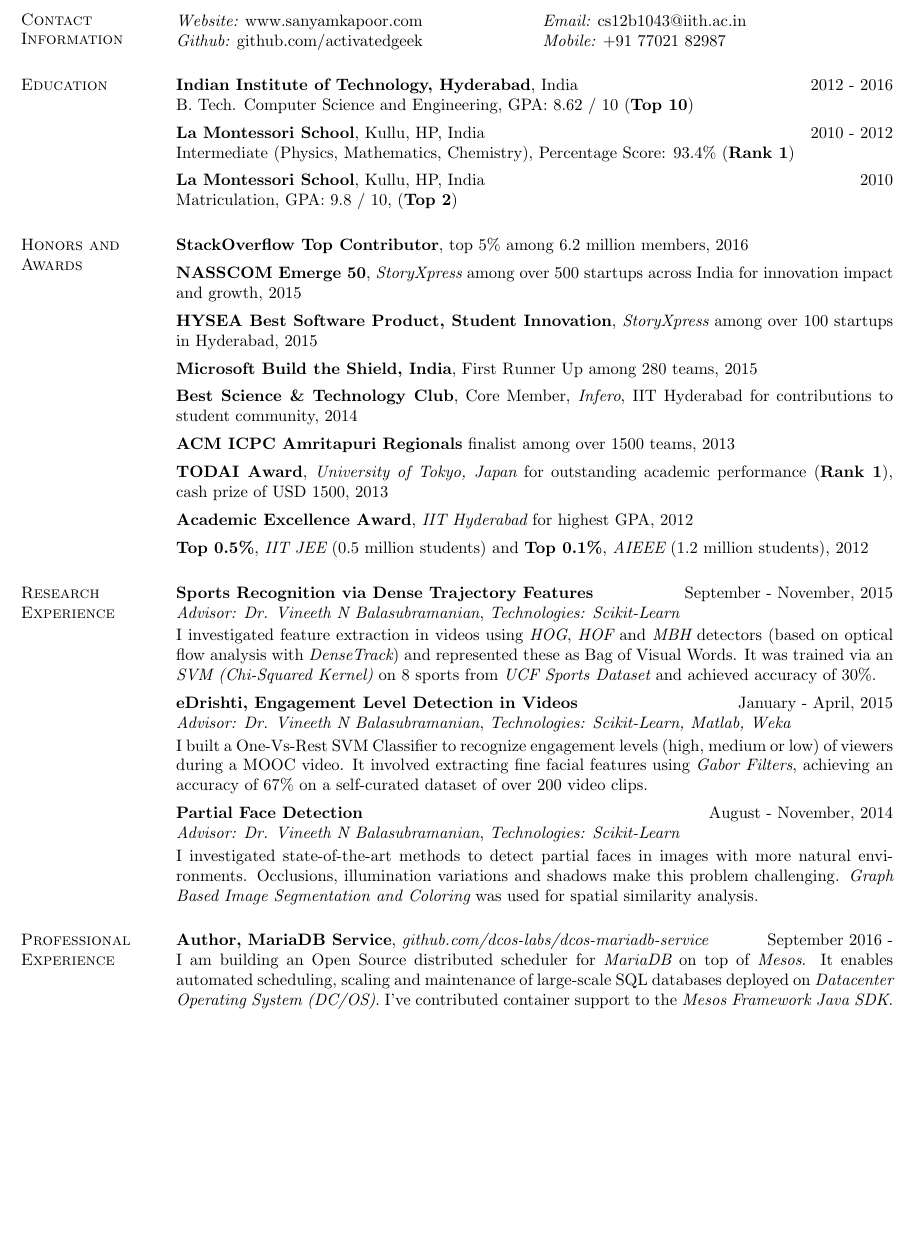
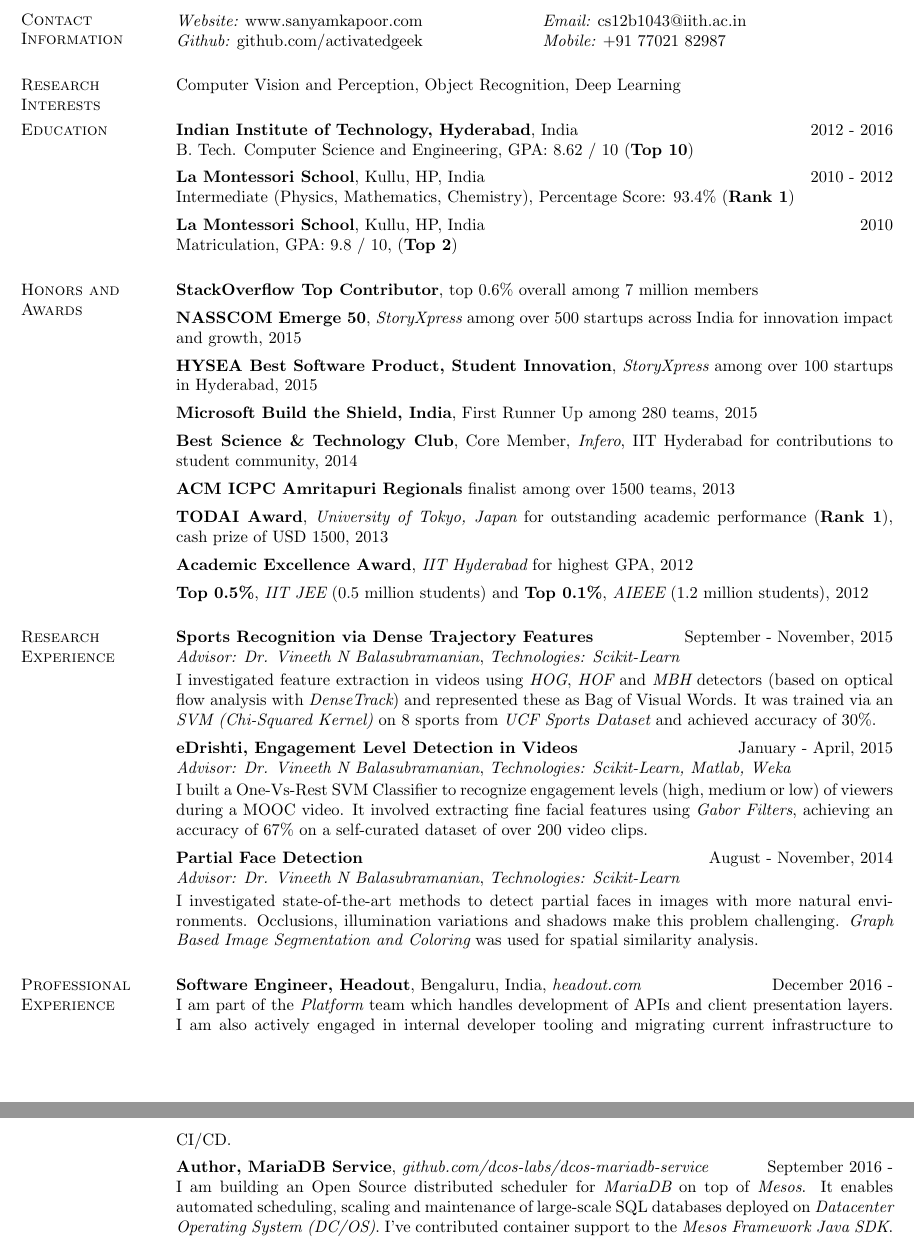
Before and after one commit to activatedgeek/blog, a LaTeX CV (cv/CV.tex): part of page 1 of 2 before the commit and two parts of pages 1 and 2 of 2 after it, the two joined at a grey line, cut so that both start at the same text, the shorter picture padded with empty space. Compiled offline with pdfLaTeX.

Commit message:
Update cv

```diff
--- a/cv/CV.tex
+++ b/cv/CV.tex
@@ -40,10 +40,8 @@
 	{\it Github:} github.com/activatedgeek & {\it Mobile:} +91 77021 82987  \\
   \end{tabular}
 
-\begin{comment}
 \section{\sc Research Interests}
   Computer Vision and Perception, Object Recognition, Deep Learning
-\end{comment}
 
 \section{\sc Education}
 
@@ -65,7 +63,7 @@
 
 \section{\sc Honors and Awards}
 
-  {\bf StackOverflow Top Contributor}, top 5\% among 6.2 million members, 2016
+  {\bf StackOverflow Top Contributor}, top 0.6\% overall among 7 million members
 
   \vspace*{-2.5mm}
 
@@ -119,6 +117,11 @@
 
 \section{\sc Professional Experience}
 
+  {\bf Software Engineer, Headout}, Bengaluru, India, {\it headout.com}  \hfill December 2016 - \\
+    I am part of the {\it Platform} team which handles development of APIs and client presentation layers. I am also actively engaged in internal developer tooling and migrating current infrastructure to CI/CD.
+
+  \vspace*{-2.5mm}
+
   {\bf Author, MariaDB Service}, {\it github.com/dcos-labs/dcos-mariadb-service} \hfill September 2016 - \\
     I am building an Open Source distributed scheduler for {\it MariaDB} on top of {\em Mesos}. It enables automated scheduling, scaling and maintenance of large-scale SQL databases deployed on {\it Datacenter Operating System (DC/OS)}. I've contributed container support to the {\it Mesos Framework Java SDK}.
 
@@ -165,6 +168,7 @@
   {\bf Independent Coursework:} Machine Learning ({\it Coursera}), Neural Networks ({\it Coursera}) \\
   {\bf Breadth:} Real Analysis, Complex Analysis, Calculus, Economics
 
+\begin{comment}
 \section{\sc Positions of Responsibility}
 
   {\bf Volunteer, National Service Scheme}, IIT Hyderabad \hfill 2012 - 2016 \\
```
Also changed, not shown: cv/CV.tex (1 more changed lines).
